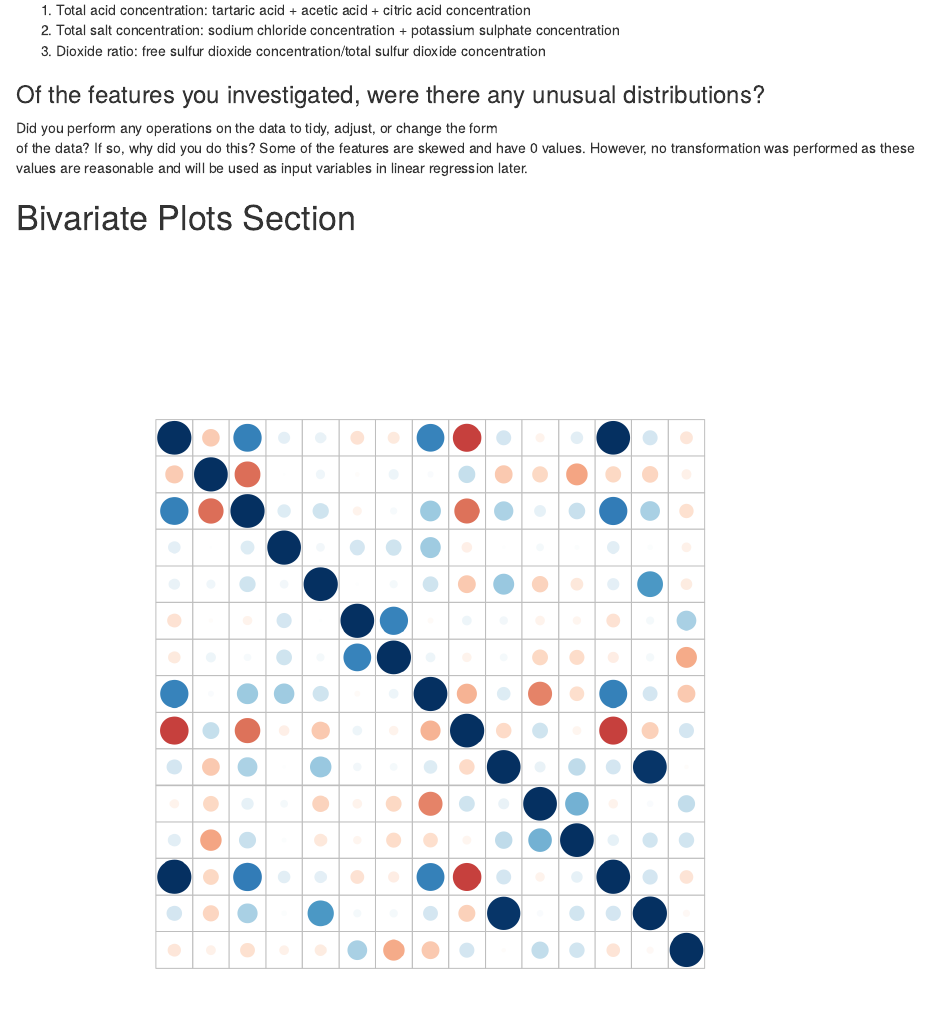
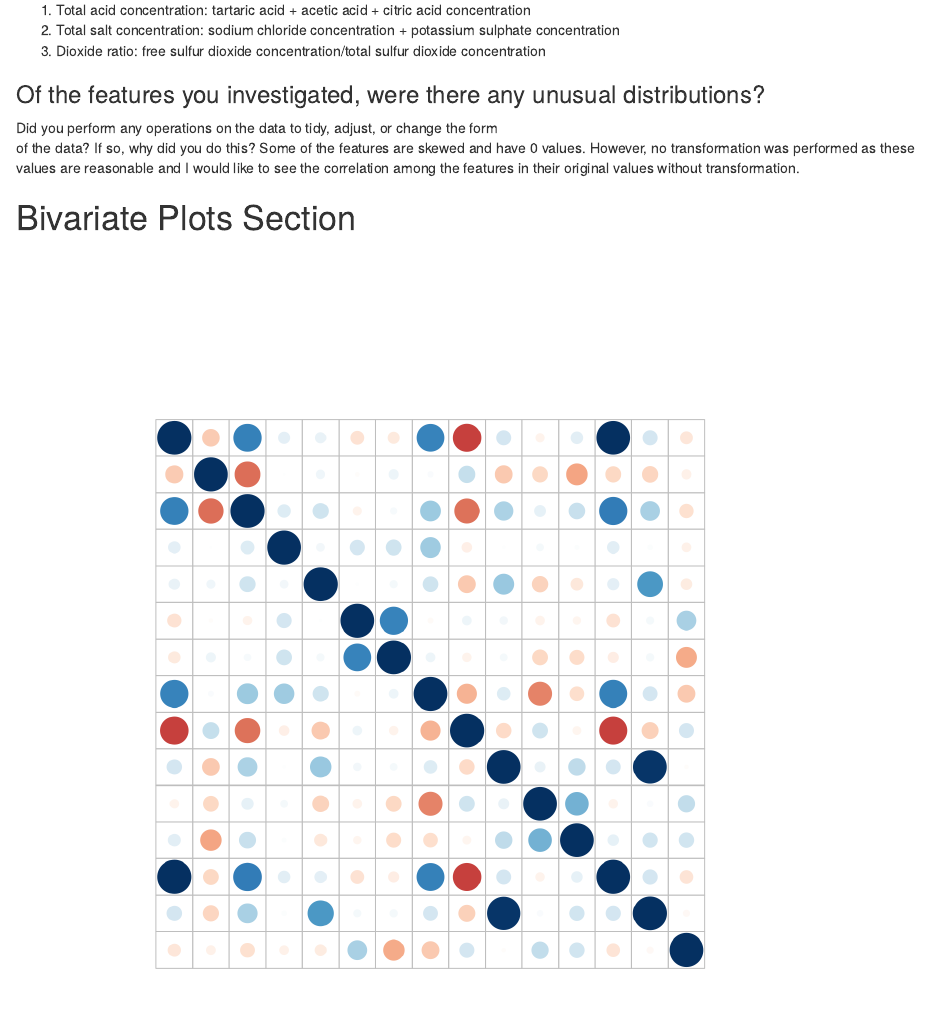
Before and after one commit to lmarkely/red_wine_quality, an R Markdown document (red_wine.rmd): the page in a window 1100 px wide, from 10350 px down. Rendered offline with R 4.5, knitr and Pandoc, with nearby package versions; code that draws random numbers runs with fixed seeds of ours; some code elsewhere in the file could not run offline.

Commit message:
docs: Revise comment on transformation

```diff
--- a/red_wine.rmd
+++ b/red_wine.rmd
@@ -295,8 +295,8 @@ concentration
 Did you perform any operations on the data to tidy, adjust, or change the form \
 of the data? If so, why did you do this?
 Some of the features are skewed and have 0 values. However, no transformation
-was performed as these values are reasonable and will be used as input variables
-in linear regression later.
+was performed as these values are reasonable and I would like to see the
+correlation among the features in their original values without transformation.
 
 # Bivariate Plots Section
 
```
